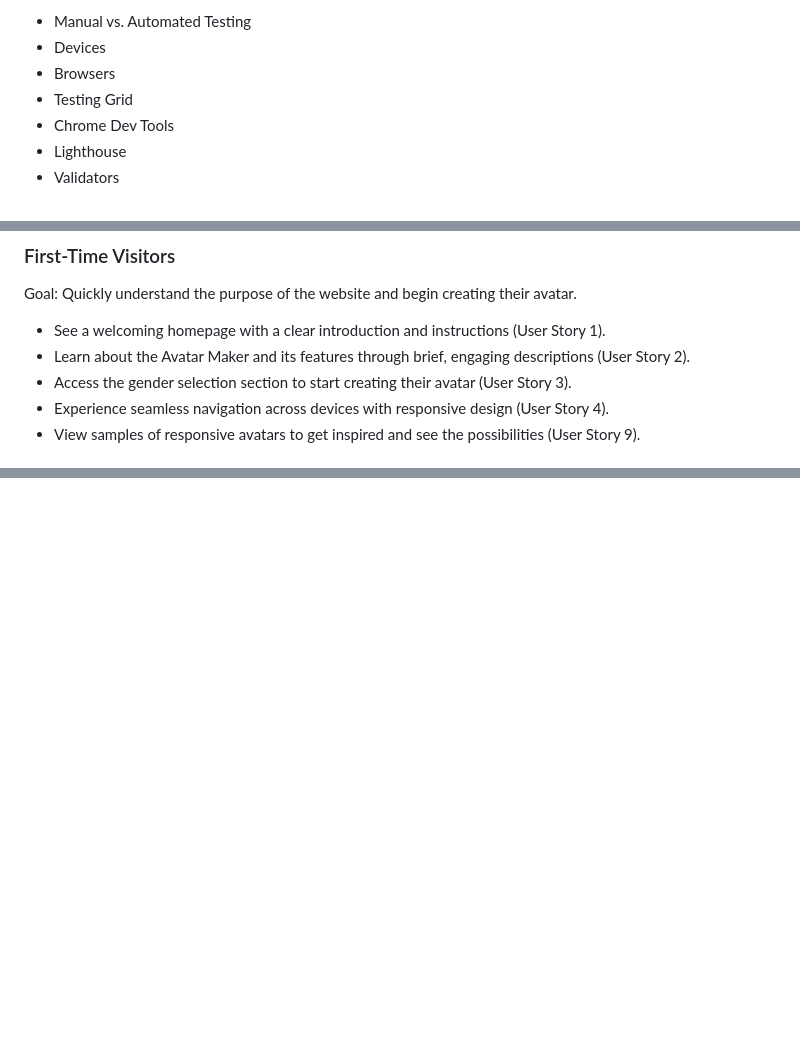
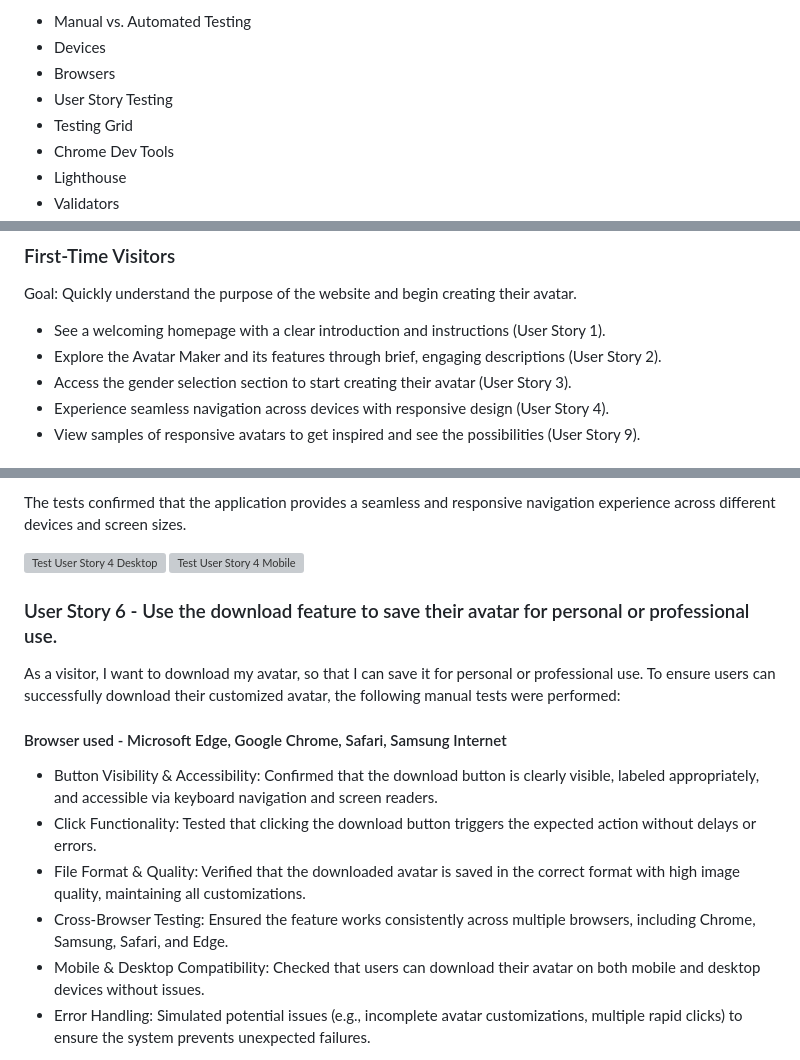
Before and after one commit to Sara-Sundin/SizeMeApp_avatarGame, a Markdown page: README.md, 3 parts joined by grey strips. Drawn GitHub-style; blank space fills up the shorter version; grey boxes are pictures that could not be loaded.

Commit message:
add info tests user stories README

```diff
--- a/README.md
+++ b/README.md
@@ -49,6 +49,7 @@ Welcome to the Avatar Maker! This web application allows users to design persona
 - Manual vs. Automated Testing
 - Devices
 - Browsers
+- User Story Testing
 - Testing Grid
 - Chrome Dev Tools
 - Lighthouse
@@ -153,7 +154,7 @@ The visual design is playful and creative, reflecting the theme of personalizati
 ### First-Time Visitors
 Goal: Quickly understand the purpose of the website and begin creating their avatar.
 - See a welcoming homepage with a clear introduction and instructions (User Story 1).
-- Learn about the Avatar Maker and its features through brief, engaging descriptions (User Story 2).
+- Explore the Avatar Maker and its features through brief, engaging descriptions (User Story 2).
 - Access the gender selection section to start creating their avatar (User Story 3).
 - Experience seamless navigation across devices with responsive design (User Story 4).
 - View samples of responsive avatars to get inspired and see the possibilities (User Story 9).
@@ -734,0 +785,16 @@ Samsung Internet
+The tests confirmed that the application provides a seamless and responsive navigation experience across different devices and screen sizes.
+
+ ![Test User Story 4 Desktop](#)
+  ![Test User Story 4 Mobile](#)
+
+### User Story 6 - Use the download feature to save their avatar for personal or professional use.
+As a visitor, I want to download my avatar, so that I can save it for personal or professional use. To ensure users can successfully download their customized avatar, the following manual tests were performed:
+
+#### Browser used - Microsoft Edge, Google Chrome, Safari, Samsung Internet
+- Button Visibility & Accessibility: Confirmed that the download button is clearly visible, labeled appropriately, and accessible via keyboard navigation and screen readers.
+- Click Functionality: Tested that clicking the download button triggers the expected action without delays or errors.
+- File Format & Quality: Verified that the downloaded avatar is saved in the correct format with high image quality, maintaining all customizations.
+- Cross-Browser Testing: Ensured the feature works consistently across multiple browsers, including Chrome, Samsung, Safari, and Edge.
+- Mobile & Desktop Compatibility: Checked that users can download their avatar on both mobile and desktop devices without issues.
+- Error Handling: Simulated potential issues (e.g., incomplete avatar customizations, multiple rapid clicks) to ensure the system prevents unexpected failures.
+
```
Also changed, not shown: other parts of README.md (+53 -0 lines).
